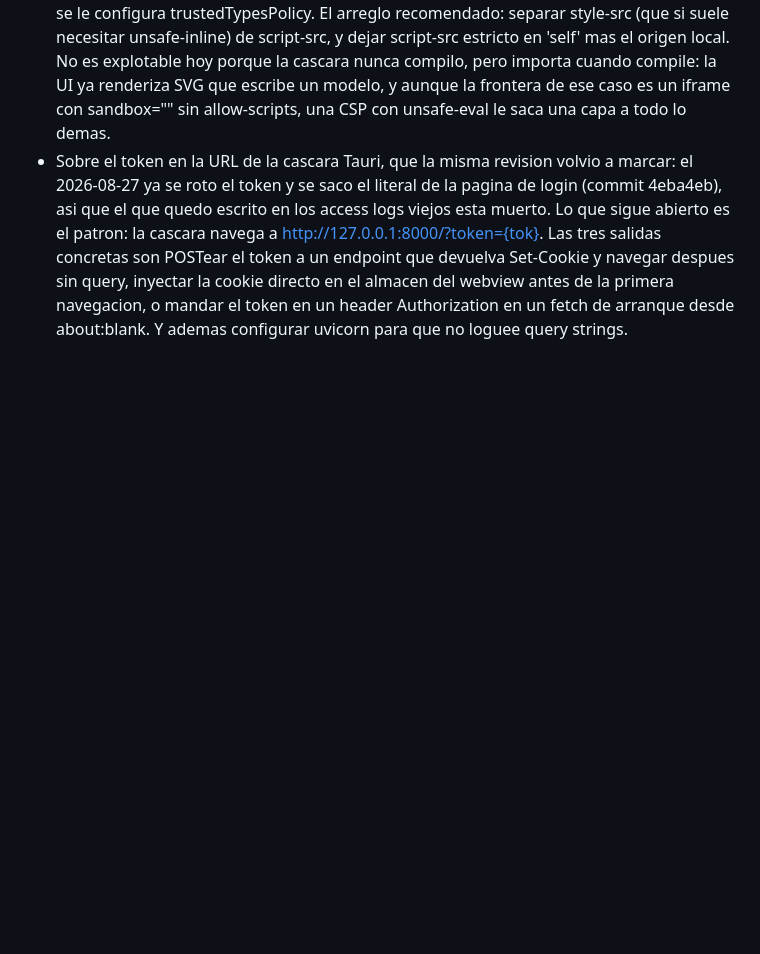
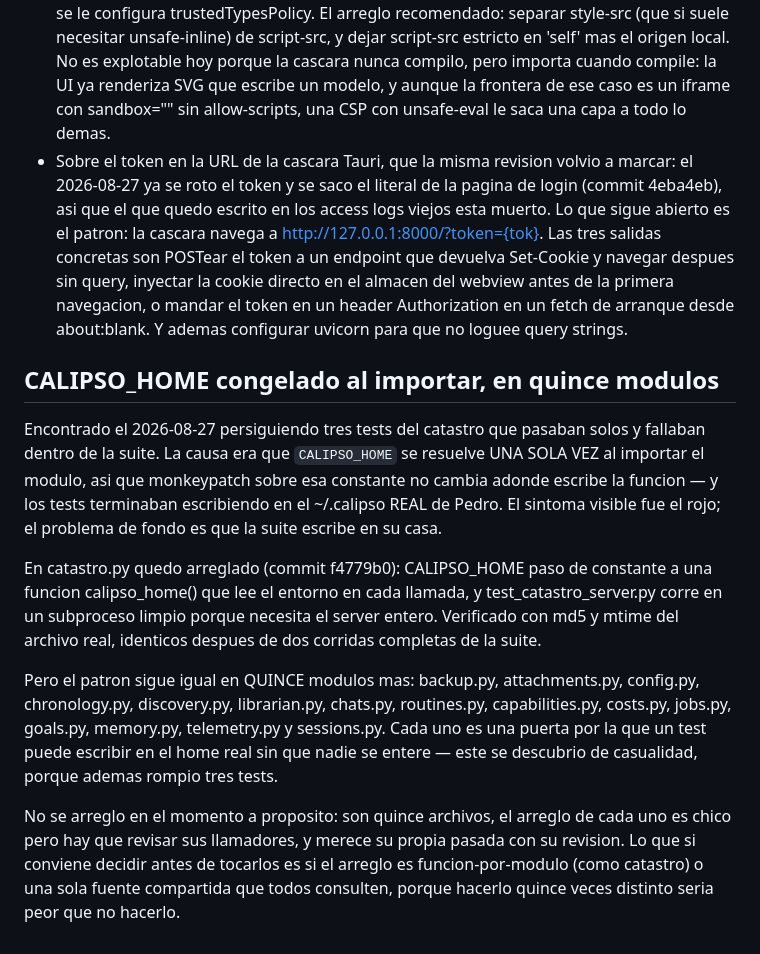
Before and after one commit to pedro-cmyks/calipso, a Markdown page: docs/superpowers/2026-08-26-inventario-abierto.md, the part around the change. Drawn GitHub-style; blank space fills up the shorter version.

Commit message:
docs: el CALIPSO_HOME congelado al importar, en quince modulos

```diff
--- a/docs/superpowers/2026-08-26-inventario-abierto.md
+++ b/docs/superpowers/2026-08-26-inventario-abierto.md
@@ -975,3 +975,13 @@ Lo que ya sabemos que entra en esa revision, para que no se pierda:
 - Los agentes contratados y sus herramientas: la unica ruta que hoy le da herramientas a un agente lo hace heredando el CLI entero sin restriccion (server.py:1944-1947), mientras que el repo YA tiene un runner con allowlist real en tools/commands.py:23 que no esta expuesto a ningun agente. O sea que un agente contratado por un departamento puede hacer lo mismo que la sesion que lo lanzo. Encontrado al mapear el modelo de skills el 2026-08-27.
 - CSP debilitada en la cascara Tauri (src-tauri/tauri.conf.json): script-src lleva 'unsafe-inline' y 'unsafe-eval'. Marcado por revision automatica el 2026-08-27. El motivo probable de 'unsafe-eval' es el cargador AMD de Monaco; las versiones recientes ya no lo necesitan si se le configura trustedTypesPolicy. El arreglo recomendado: separar style-src (que si suele necesitar unsafe-inline) de script-src, y dejar script-src estricto en 'self' mas el origen local. No es explotable hoy porque la cascara nunca compilo, pero importa cuando compile: la UI ya renderiza SVG que escribe un modelo, y aunque la frontera de ese caso es un iframe con sandbox="" sin allow-scripts, una CSP con unsafe-eval le saca una capa a todo lo demas.
 - Sobre el token en la URL de la cascara Tauri, que la misma revision volvio a marcar: el 2026-08-27 ya se roto el token y se saco el literal de la pagina de login (commit 4eba4eb), asi que el que quedo escrito en los access logs viejos esta muerto. Lo que sigue abierto es el patron: la cascara navega a http://127.0.0.1:8000/?token={tok}. Las tres salidas concretas son POSTear el token a un endpoint que devuelva Set-Cookie y navegar despues sin query, inyectar la cookie directo en el almacen del webview antes de la primera navegacion, o mandar el token en un header Authorization en un fetch de arranque desde about:blank. Y ademas configurar uvicorn para que no loguee query strings.
+
+## CALIPSO_HOME congelado al importar, en quince modulos
+
+Encontrado el 2026-08-27 persiguiendo tres tests del catastro que pasaban solos y fallaban dentro de la suite. La causa era que `CALIPSO_HOME` se resuelve UNA SOLA VEZ al importar el modulo, asi que monkeypatch sobre esa constante no cambia adonde escribe la funcion — y los tests terminaban escribiendo en el ~/.calipso REAL de Pedro. El sintoma visible fue el rojo; el problema de fondo es que la suite escribe en su casa.
+
+En catastro.py quedo arreglado (commit f4779b0): CALIPSO_HOME paso de constante a una funcion calipso_home() que lee el entorno en cada llamada, y test_catastro_server.py corre en un subproceso limpio porque necesita el server entero. Verificado con md5 y mtime del archivo real, identicos despues de dos corridas completas de la suite.
+
+Pero el patron sigue igual en QUINCE modulos mas: backup.py, attachments.py, config.py, chronology.py, discovery.py, librarian.py, chats.py, routines.py, capabilities.py, costs.py, jobs.py, goals.py, memory.py, telemetry.py y sessions.py. Cada uno es una puerta por la que un test puede escribir en el home real sin que nadie se entere — este se descubrio de casualidad, porque ademas rompio tres tests.
+
+No se arreglo en el momento a proposito: son quince archivos, el arreglo de cada uno es chico pero hay que revisar sus llamadores, y merece su propia pasada con su revision. Lo que si conviene decidir antes de tocarlos es si el arreglo es funcion-por-modulo (como catastro) o una sola fuente compartida que todos consulten, porque hacerlo quince veces distinto seria peor que no hacerlo.
```
